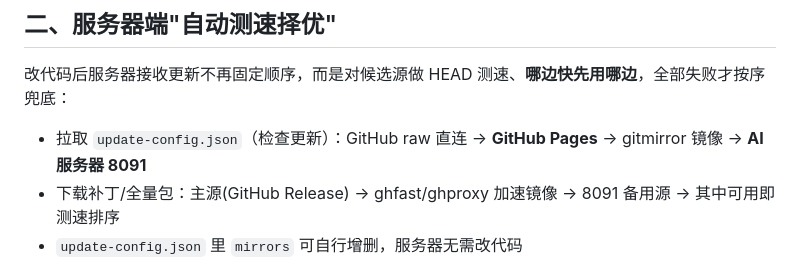
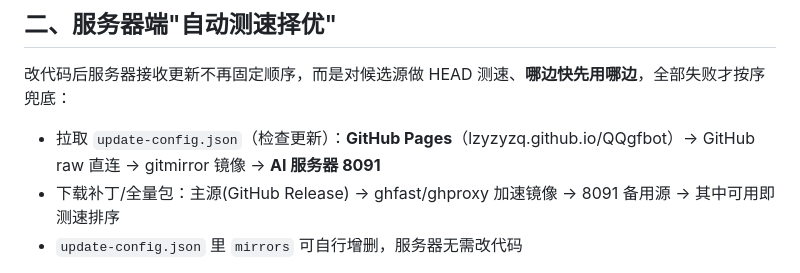
Before and after one commit to lzyzyzq/QQgfbot, a Markdown page: docs/GitHub自动发布与站点维护.md, the part around the change. Rendered like a GitHub page.

```diff
--- a/docs/GitHub自动发布与站点维护.md
+++ b/docs/GitHub自动发布与站点维护.md
@@ -22,7 +22,7 @@
 
 改代码后服务器接收更新不再固定顺序，而是对候选源做 HEAD 测速、**哪边快先用哪边**，全部失败才按序兜底：
 
-- 拉取 `update-config.json`（检查更新）：GitHub raw 直连 → **GitHub Pages** → gitmirror 镜像 → **AI 服务器 8091**
+- 拉取 `update-config.json`（检查更新）：**GitHub Pages**（lzyzyzq.github.io/QQgfbot）→ GitHub raw 直连 → gitmirror 镜像 → **AI 服务器 8091**
 - 下载补丁/全量包：主源(GitHub Release) → ghfast/ghproxy 加速镜像 → 8091 备用源 → 其中可用即测速排序
 - `update-config.json` 里 `mirrors` 可自行增删，服务器无需改代码
 
```
Also changed, not shown: docs/终端开发与使用文档.md (+1 -1 lines).
